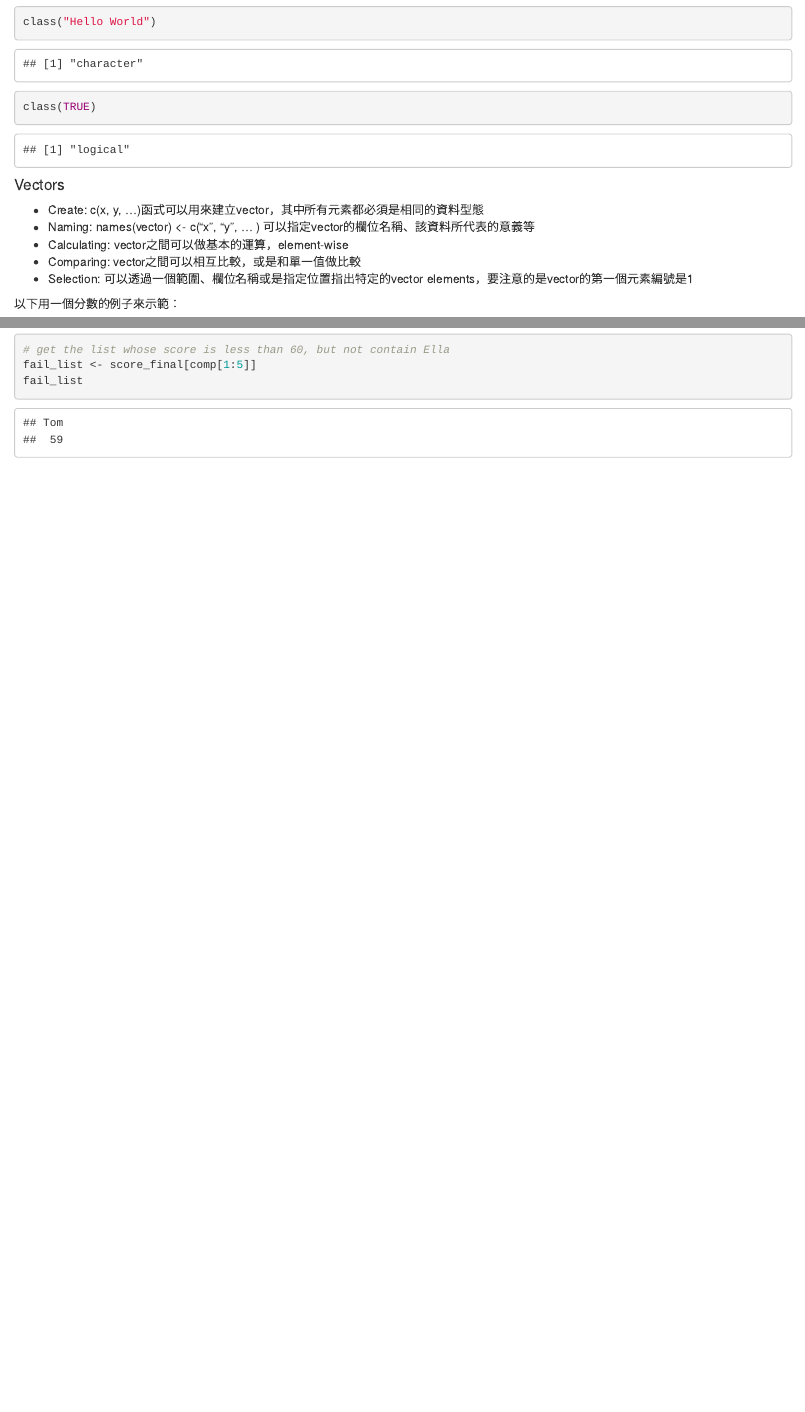
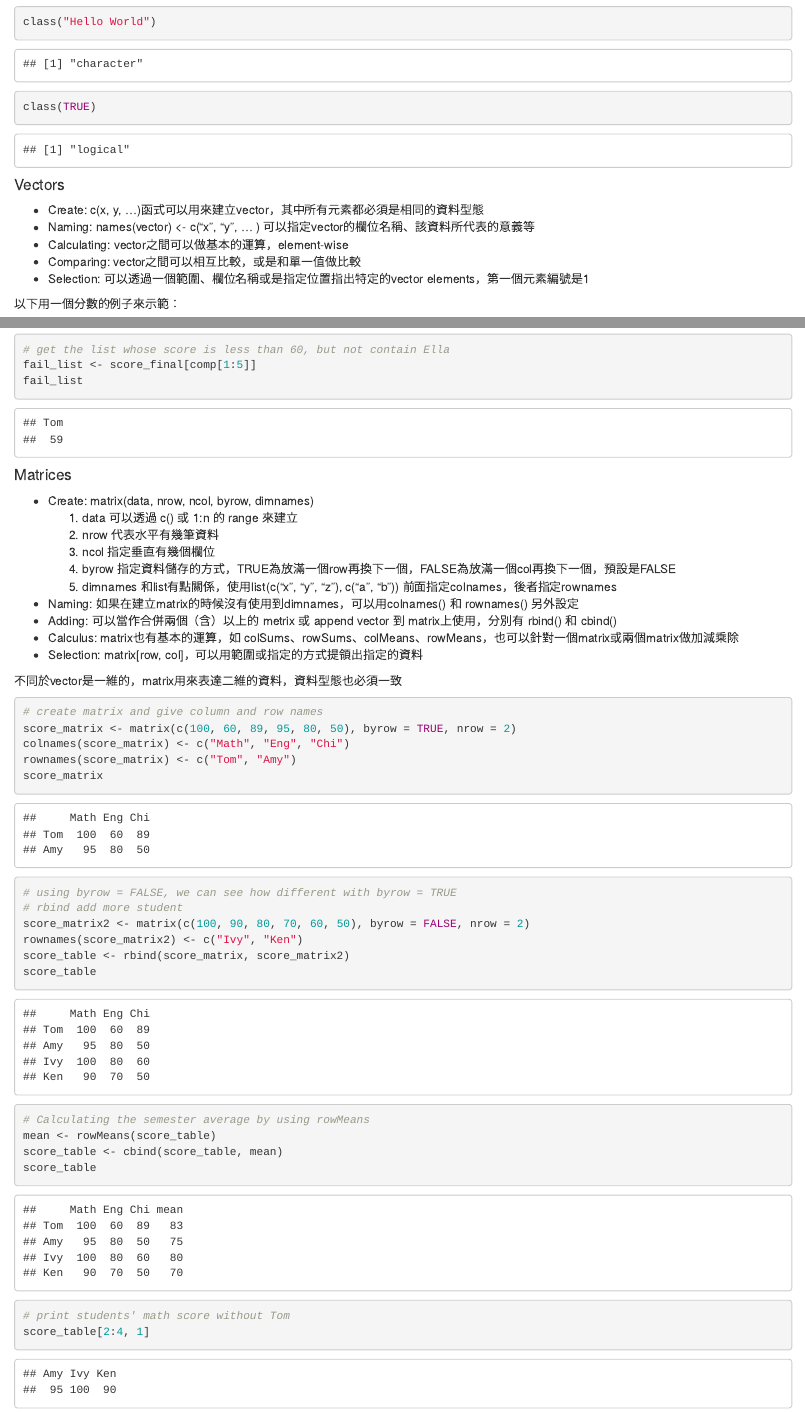
Before and after one commit to claireliu14/CSX_RProject, an R Markdown document (week_01/homework1.Rmd): the page in a window 1100 px wide, from 1300 px down, and a second part further down, joined at a grey line. The pictures show the output file week_01/homework1.html that the author committed with the source, opened offline.

Commit message:
update matrices

````diff
--- a/week_01/homework1.Rmd
+++ b/week_01/homework1.Rmd
@@ -68,7 +68,7 @@ class(TRUE)
   * Naming: names(vector) <- c("x", "y", ... ) 可以指定vector的欄位名稱、該資料所代表的意義等
   * Calculating: vector之間可以做基本的運算，element-wise
   * Comparing: vector之間可以相互比較，或是和單一值做比較
-  * Selection: 可以透過一個範圍、欄位名稱或是指定位置指出特定的vector elements，要注意的是vector的第一個元素編號是1
+  * Selection: 可以透過一個範圍、欄位名稱或是指定位置指出特定的vector elements，第一個元素編號是1
 
   以下用一個分數的例子來示範：
 
@@ -99,3 +99,43 @@ comp
 fail_list <- score_final[comp[1:5]]
 fail_list
 ```
+
+#### Matrices
+  * Create: matrix(data, nrow, ncol, byrow, dimnames)
+    1. data 可以透過 c() 或 1:n 的 range 來建立
+    2. nrow 代表水平有幾筆資料
+    3. ncol 指定垂直有幾個欄位
+    4. byrow 指定資料儲存的方式，TRUE為放滿一個row再換下一個，FALSE為放滿一個col再換下一個，預設是FALSE
+    5. dimnames 和list有點關係，使用list(c(“x", "y", "z"), c("a", "b")) 前面指定colnames，後者指定rownames
+
+  * Naming: 如果在建立matrix的時候沒有使用到dimnames，可以用colnames() 和 rownames() 另外設定
+  * Adding: 可以當作合併兩個（含）以上的 metrix 或 append vector 到 matrix上使用，分別有 rbind() 和 cbind()
+  * Calculus: matrix也有基本的運算，如 colSums、rowSums、colMeans、rowMeans，也可以針對一個matrix或兩個matrix做加減乘除
+  * Selection: matrix[row, col]，可以用範圍或指定的方式提領出指定的資料
+
+  不同於vector是一維的，matrix用來表達二維的資料，資料型態也必須一致
+
+```{r matrix create naming}
+# create matrix and give column and row names
+score_matrix <- matrix(c(100, 60, 89, 95, 80, 50), byrow = TRUE, nrow = 2)
+colnames(score_matrix) <- c("Math", "Eng", "Chi")
+rownames(score_matrix) <- c("Tom", "Amy")
+score_matrix
+```
+
+```{r matrix create}
+# using byrow = FALSE, we can see how different with byrow = TRUE
+# rbind add more student
+score_matrix2 <- matrix(c(100, 90, 80, 70, 60, 50), byrow = FALSE, nrow = 2)
+rownames(score_matrix2) <- c("Ivy", "Ken")
+score_table <- rbind(score_matrix, score_matrix2)
+score_table
+
+# Calculating the semester average by using rowMeans
+mean <- rowMeans(score_table)
+score_table <- cbind(score_table, mean)
+score_table
+
+# print students' math score without Tom
+score_table[2:4, 1]
+```
````
Also changed, not shown: week_01/homework1.html.
